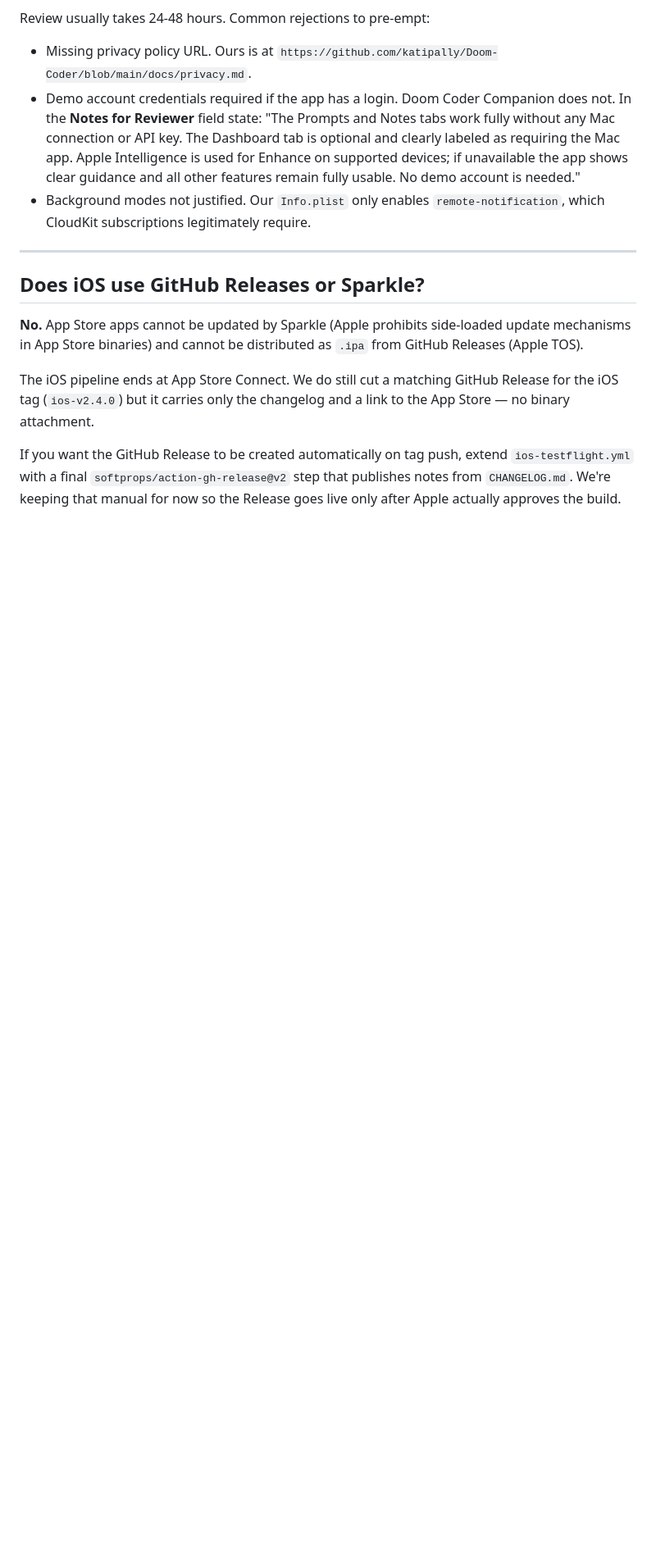
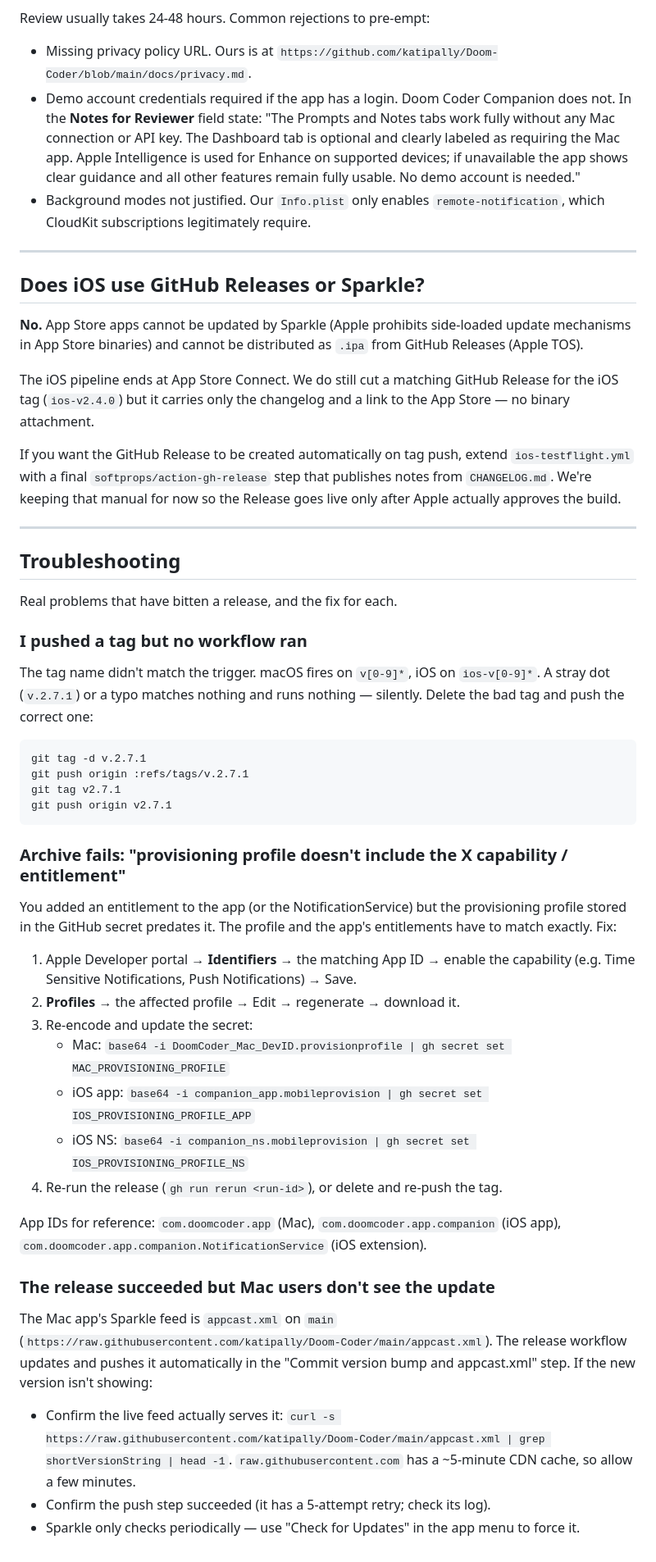
Before and after one commit to katipally/Doom-Coder, a Markdown page: docs/RELEASING.md, the part around one of its changes. Shown at 82% size. Drawn GitHub-style; blank space fills up the shorter version.

````diff
--- a/docs/RELEASING.md
+++ b/docs/RELEASING.md
@@ -329,6 +376,58 @@ changelog and a link to the App Store — no binary attachment.
 
 If you want the GitHub Release to be created automatically on tag
 push, extend `ios-testflight.yml` with a final
-`softprops/action-gh-release@v2` step that publishes notes from
+`softprops/action-gh-release` step that publishes notes from
 `CHANGELOG.md`. We're keeping that manual for now so the Release
 goes live only after Apple actually approves the build.
+
+---
+
+## Troubleshooting
+
+Real problems that have bitten a release, and the fix for each.
+
+### I pushed a tag but no workflow ran
+
+The tag name didn't match the trigger. macOS fires on `v[0-9]*`, iOS on
+`ios-v[0-9]*`. A stray dot (`v.2.7.1`) or a typo matches nothing and runs
+nothing — silently. Delete the bad tag and push the correct one:
+
+```
+git tag -d v.2.7.1
+git push origin :refs/tags/v.2.7.1
+git tag v2.7.1
+git push origin v2.7.1
+```
+
+### Archive fails: "provisioning profile doesn't include the X capability / entitlement"
+
+You added an entitlement to the app (or the NotificationService) but the
+provisioning profile stored in the GitHub secret predates it. The profile and
+the app's entitlements have to match exactly. Fix:
+
+1. Apple Developer portal → **Identifiers** → the matching App ID → enable the
+   capability (e.g. Time Sensitive Notifications, Push Notifications) → Save.
+2. **Profiles** → the affected profile → Edit → regenerate → download it.
+3. Re-encode and update the secret:
+   - Mac: `base64 -i DoomCoder_Mac_DevID.provisionprofile | gh secret set MAC_PROVISIONING_PROFILE`
+   - iOS app: `base64 -i companion_app.mobileprovision | gh secret set IOS_PROVISIONING_PROFILE_APP`
+   - iOS NS: `base64 -i companion_ns.mobileprovision | gh secret set IOS_PROVISIONING_PROFILE_NS`
+4. Re-run the release (`gh run rerun <run-id>`), or delete and re-push the tag.
+
+App IDs for reference: `com.doomcoder.app` (Mac),
+`com.doomcoder.app.companion` (iOS app),
+`com.doomcoder.app.companion.NotificationService` (iOS extension).
+
+### The release succeeded but Mac users don't see the update
+
+The Mac app's Sparkle feed is `appcast.xml` on `main`
+(`https://raw.githubusercontent.com/katipally/Doom-Coder/main/appcast.xml`).
+The release workflow updates and pushes it automatically in the "Commit version
+bump and appcast.xml" step. If the new version isn't showing:
+
+- Confirm the live feed actually serves it:
+  `curl -s https://raw.githubusercontent.com/katipally/Doom-Coder/main/appcast.xml | grep shortVersionString | head -1`.
+  `raw.githubusercontent.com` has a ~5-minute CDN cache, so allow a few minutes.
+- Confirm the push step succeeded (it has a 5-attempt retry; check its log).
+- Sparkle only checks periodically — use "Check for Updates" in the app menu to
+  force it.
````
Also changed, not shown: other parts of docs/RELEASING.md (+55 -8 lines).
